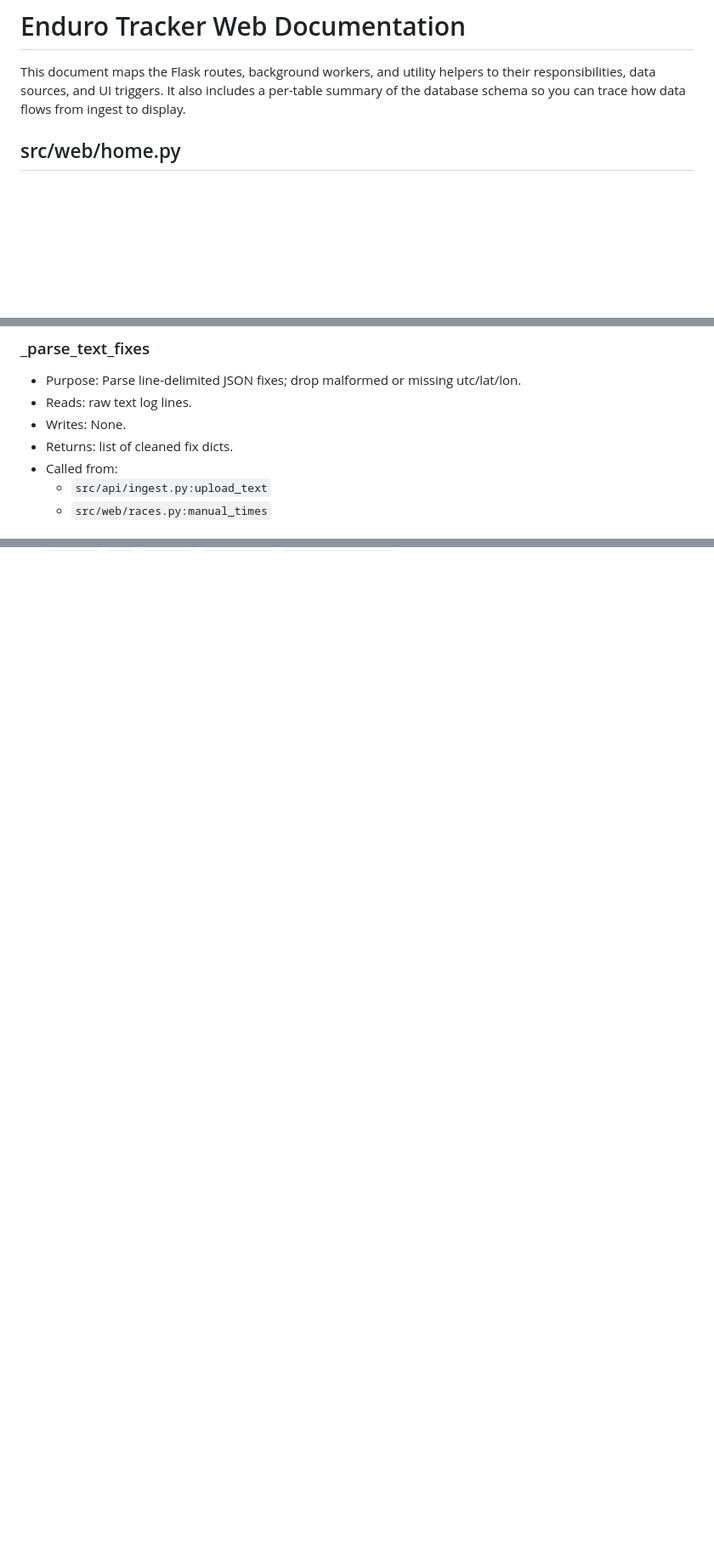
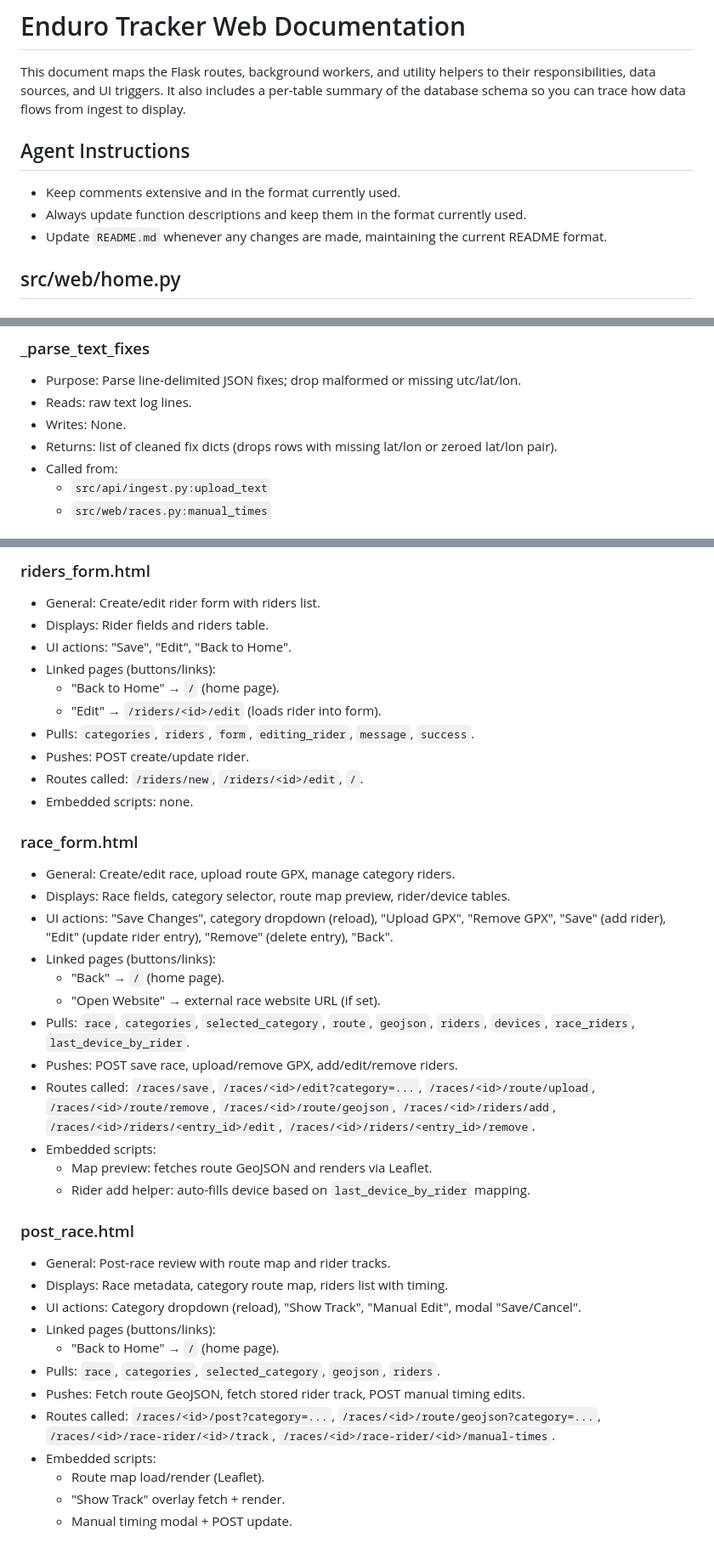
Before and after one commit to Mattshanevdberg/Enduro_Tracker_WebApp, a Markdown page: README.md, 3 parts joined by grey strips. Shown at 85% size. Rendered like a GitHub page; blank space fills up the shorter version.

```diff
--- a/README.md
+++ b/README.md
@@ -4,6 +4,12 @@ This document maps the Flask routes, background workers, and utility helpers to
 their responsibilities, data sources, and UI triggers. It also includes a
 per-table summary of the database schema so you can trace how data flows from
 ingest to display.
+
+## Agent Instructions
+
+- Keep comments extensive and in the format currently used.
+- Always update function descriptions and keep them in the format currently used.
+- Update `README.md` whenever any changes are made, maintaining the current README format.
 
 ## src/web/home.py
 
@@ -223,7 +231,7 @@ ingest to display.
 - Purpose: Parse line-delimited JSON fixes; drop malformed or missing utc/lat/lon.
 - Reads: raw text log lines.
 - Writes: None.
-- Returns: list of cleaned fix dicts.
+- Returns: list of cleaned fix dicts (drops rows with missing lat/lon or zeroed lat/lon pair).
 - Called from:
   - `src/api/ingest.py:upload_text`
   - `src/web/races.py:manual_times`
@@ -380,0 +431,39 @@ ingest to display.
+### riders_form.html
+- General: Create/edit rider form with riders list.
+- Displays: Rider fields and riders table.
+- UI actions: "Save", "Edit", "Back to Home".
+- Linked pages (buttons/links):
+  - "Back to Home" → `/` (home page).
+  - "Edit" → `/riders/<id>/edit` (loads rider into form).
+- Pulls: `categories`, `riders`, `form`, `editing_rider`, `message`, `success`.
+- Pushes: POST create/update rider.
+- Routes called: `/riders/new`, `/riders/<id>/edit`, `/`.
+- Embedded scripts: none.
+
+### race_form.html
+- General: Create/edit race, upload route GPX, manage category riders.
+- Displays: Race fields, category selector, route map preview, rider/device tables.
+- UI actions: "Save Changes", category dropdown (reload), "Upload GPX", "Remove GPX", "Save" (add rider), "Edit" (update rider entry), "Remove" (delete entry), "Back".
+- Linked pages (buttons/links):
+  - "Back" → `/` (home page).
+  - "Open Website" → external race website URL (if set).
+- Pulls: `race`, `categories`, `selected_category`, `route`, `geojson`, `riders`, `devices`, `race_riders`, `last_device_by_rider`.
+- Pushes: POST save race, upload/remove GPX, add/edit/remove riders.
+- Routes called: `/races/save`, `/races/<id>/edit?category=...`, `/races/<id>/route/upload`, `/races/<id>/route/remove`, `/races/<id>/route/geojson`, `/races/<id>/riders/add`, `/races/<id>/riders/<entry_id>/edit`, `/races/<id>/riders/<entry_id>/remove`.
+- Embedded scripts:
+  - Map preview: fetches route GeoJSON and renders via Leaflet.
+  - Rider add helper: auto-fills device based on `last_device_by_rider` mapping.
+
+### post_race.html
+- General: Post-race review with route map and rider tracks.
+- Displays: Race metadata, category route map, riders list with timing.
+- UI actions: Category dropdown (reload), "Show Track", "Manual Edit", modal "Save/Cancel".
+- Linked pages (buttons/links):
+  - "Back to Home" → `/` (home page).
+- Pulls: `race`, `categories`, `selected_category`, `geojson`, `riders`.
+- Pushes: Fetch route GeoJSON, fetch stored rider track, POST manual timing edits.
+- Routes called: `/races/<id>/post?category=...`, `/races/<id>/route/geojson?category=...`, `/races/<id>/race-rider/<id>/track`, `/races/<id>/race-rider/<id>/manual-times`.
+- Embedded scripts:
+  - Route map load/render (Leaflet).
+  - "Show Track" overlay fetch + render.
+  - Manual timing modal + POST update.
```
Also changed, not shown: other parts of README.md (+48 -4 lines), AGENTS.md (added, +7 -0 lines).
